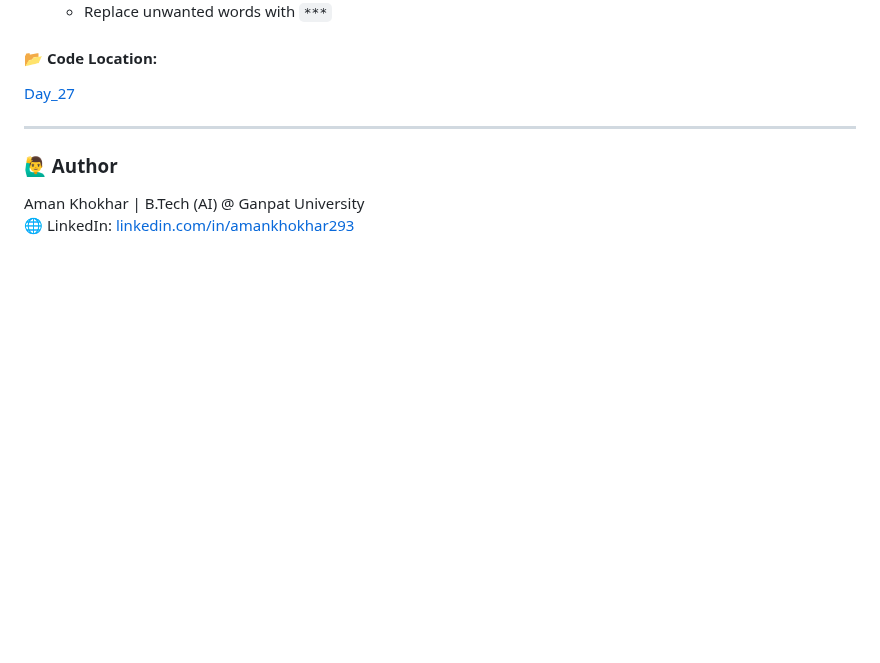
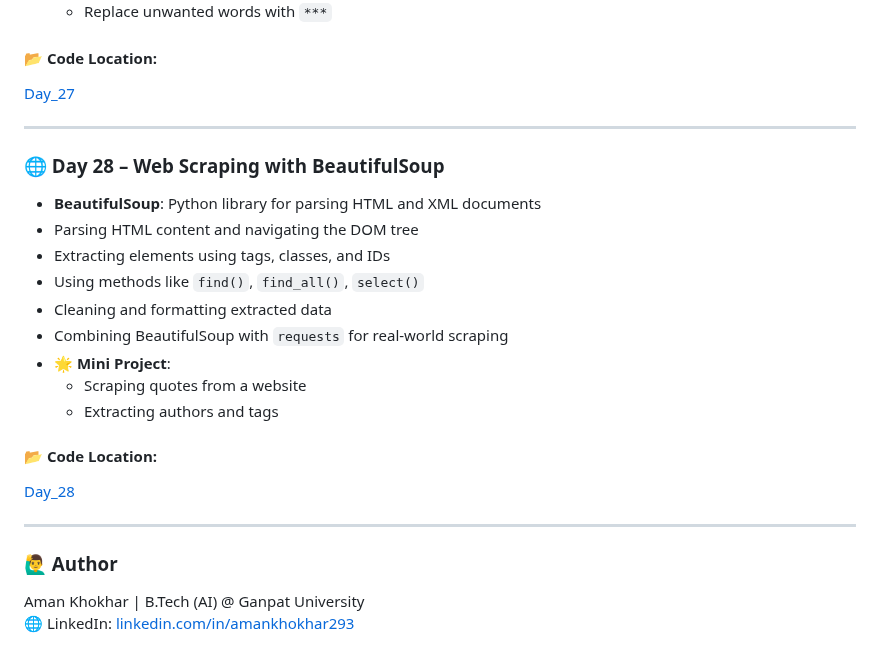
Before and after one commit to Aman-Khokhar-293/100-days-of-python, a Markdown page: README.md, the part around the change. GitHub-like rendering; blank space fills up the shorter version.

Commit message:
add day 28 description and links

```diff
--- a/README.md
+++ b/README.md
@@ -387,6 +387,23 @@ Bank Account with private balance (Encapsulation)
 
 ----
 
+### 🌐 Day 28 – Web Scraping with BeautifulSoup
+
+- **BeautifulSoup**: Python library for parsing HTML and XML documents
+- Parsing HTML content and navigating the DOM tree
+- Extracting elements using tags, classes, and IDs
+- Using methods like `find()`, `find_all()`, `select()`
+- Cleaning and formatting extracted data
+- Combining BeautifulSoup with `requests` for real-world scraping
+- 🌟 **Mini Project**:
+  - Scraping quotes from a website
+  - Extracting authors and tags
+
+#### 📂 **Code Location:**
+[Day_28](https://github.com/Aman-Khokhar-293/100-days-of-python/blob/main/Day_28.ipynb)
+
+----
+
 ### 🙋‍♂️ Author
 Aman Khokhar | B.Tech (AI) @ Ganpat University
 🌐 LinkedIn: [linkedin.com/in/amankhokhar293](https://linkedin.com/in/amankhokhar293)
```
